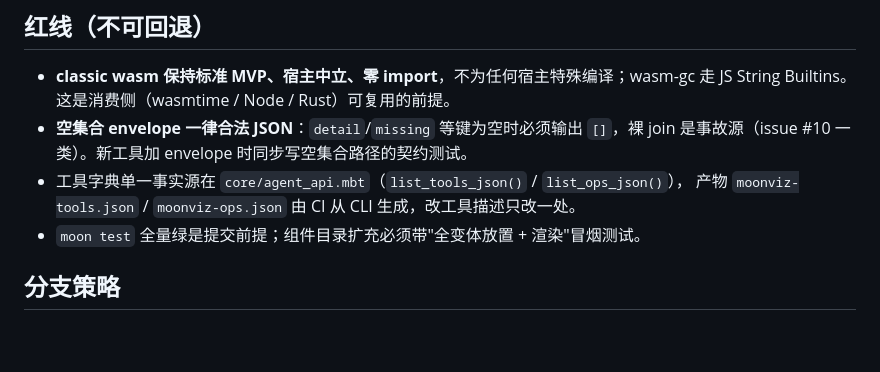
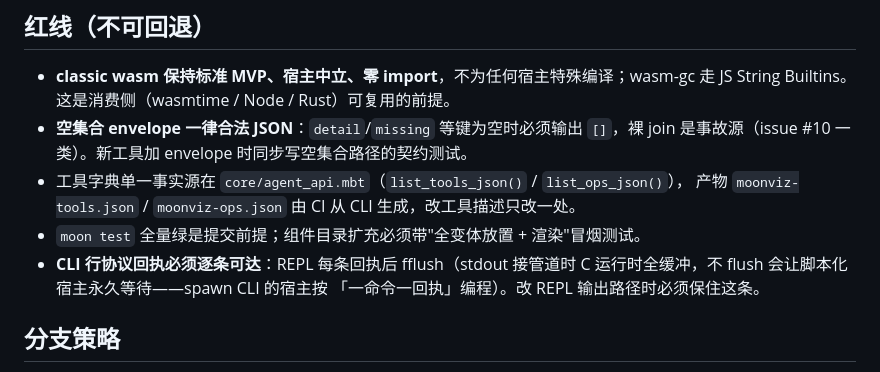
Before and after one commit to asdshuaishuai/moonviz, a Markdown page: AGENTS.md, the part around the change. GitHub-like rendering; blank space fills up the shorter version.

Commit message:
docs(1.0): SMART-UX M-S2 进度勾选（结构 diff/16ms 基准落地）+ AGENTS 增补 CLI flush 契约红线

```diff
--- a/AGENTS.md
+++ b/AGENTS.md
@@ -68,6 +68,9 @@ docs/wasm-abi.md     classic ABI 契约（清单由脚本生成，勿手改）
 - 工具字典单一事实源在 `core/agent_api.mbt`（`list_tools_json()` / `list_ops_json()`），
   产物 `moonviz-tools.json` / `moonviz-ops.json` 由 CI 从 CLI 生成，改工具描述只改一处。
 - `moon test` 全量绿是提交前提；组件目录扩充必须带"全变体放置 + 渲染"冒烟测试。
+- **CLI 行协议回执必须逐条可达**：REPL 每条回执后 fflush（stdout 接管道时
+  C 运行时全缓冲，不 flush 会让脚本化宿主永久等待——spawn CLI 的宿主按
+  「一命令一回执」编程）。改 REPL 输出路径时必须保住这条。
 
 ## 分支策略
 
```
Also changed, not shown: SMART-UX-1.0.md (+4 -2 lines).
